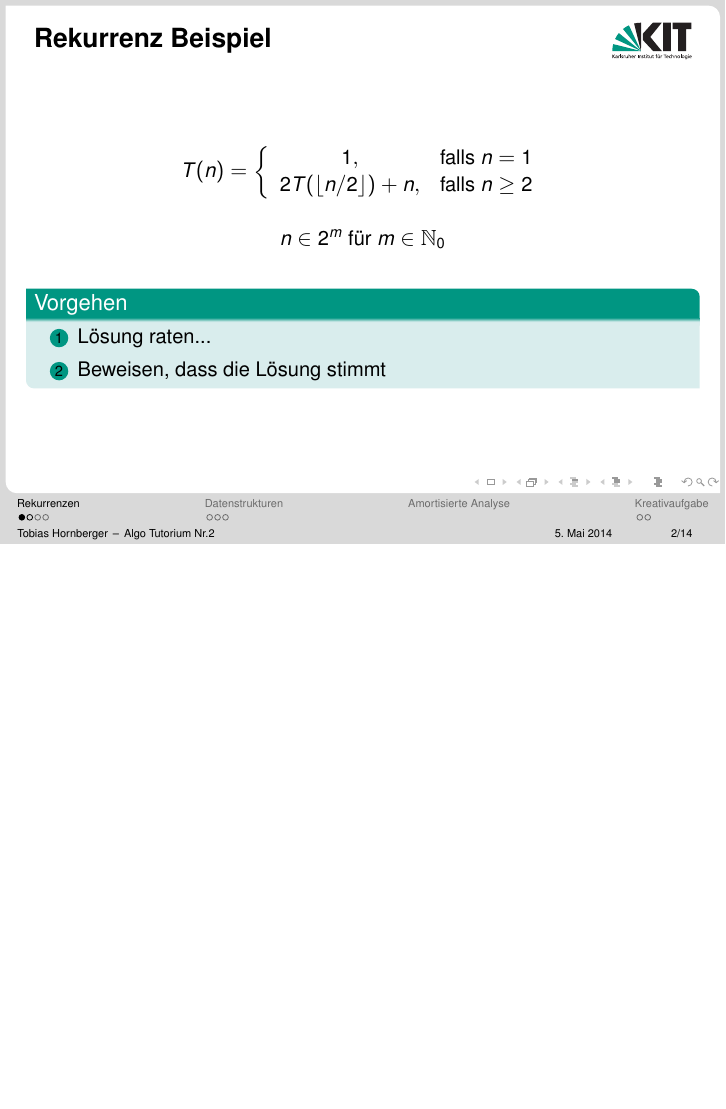
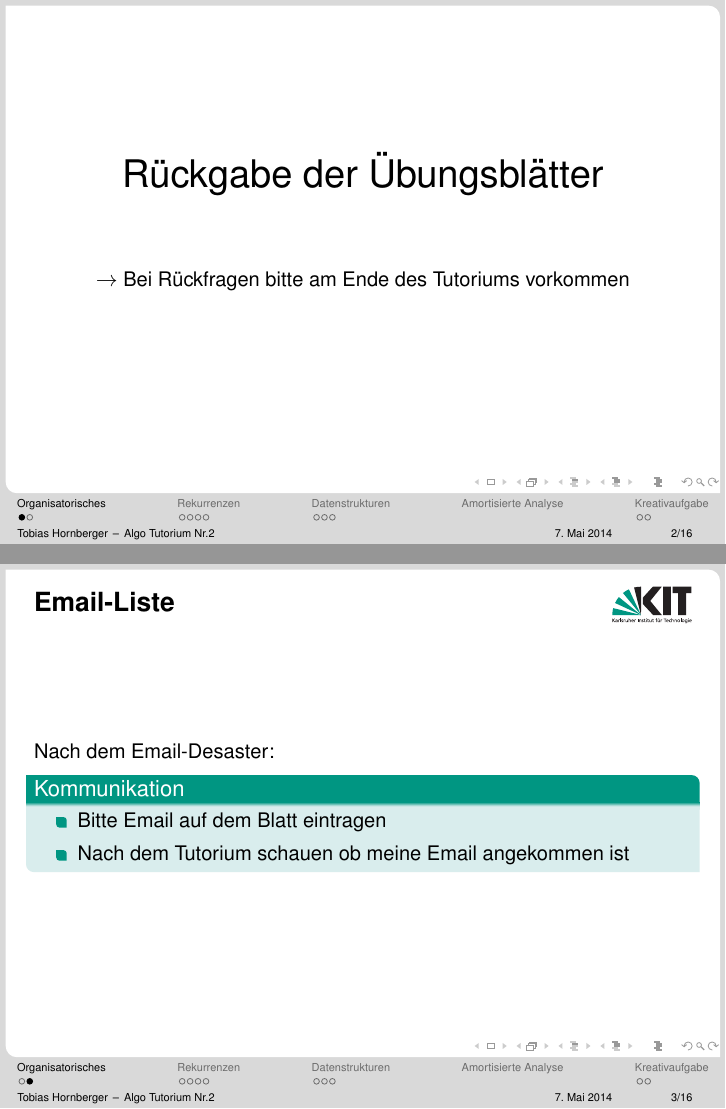
Before and after one commit to Strandtasche/AlgoTutSS2014, LaTeX slides (Tut 2/presentation.tex): page 2 of 22 before the commit and pages 2 and 3 of 24 after it, the two joined at a grey line, the shorter picture padded with empty space. The pictures show the PDF file Tut 2/out/presentation.pdf that the author committed with the source.

```diff
--- a/Tut 2/presentation.tex
+++ b/Tut 2/presentation.tex
@@ -100,6 +100,30 @@
 %~ \begin{frame}[allowframebreaks]{Übersicht}
 %~ \tableofcontents
 %~ \end{frame}
+
+
+\section{Organisatorisches}
+\subsection{Übungsblätter}
+\begin{frame}
+	\begin{center}
+ 			\huge{Rückgabe der Übungsblätter} \\
+ 			\parskip 36pt
+ 			\normalsize{$\rightarrow$ Bei Rückfragen bitte am Ende des Tutoriums vorkommen}
+ 		\end{center}
+ 	\end{frame}
+
+ \subsection{Email-Liste}
+
+ 	\begin{frame}{Email-Liste}
+ 		Nach dem Email-Desaster: \\
+ 		\parskip 20pt
+ 		\begin{block}{Kommunikation}
+ 			\begin{itemize}
+ 				\item Bitte Email auf dem Blatt eintragen
+ 				\item Nach dem Tutorium schauen ob meine Email angekommen ist
+ 			\end{itemize}
+ 		\end{block}
+ 	\end{frame}
 
 \section{Rekurrenzen}
 \subsection{Aufgabe}
```
Also changed, not shown: Tut 2/out/presentation.pdf, 6 other files.
